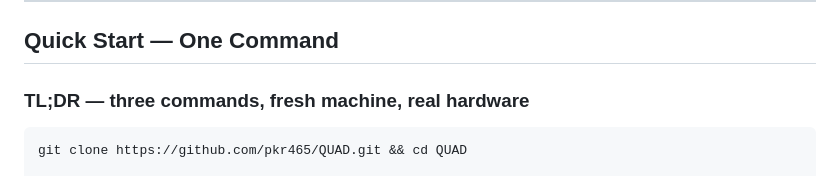
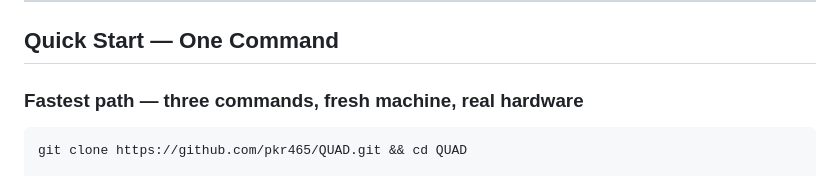
Before and after one commit to pkr465/QUAD, a Markdown page: README.md, the part around the change. Rendered like a GitHub page.

Commit message:
README: rename TL;DR section to 'Fastest path' (less jargon)

````diff
--- a/README.md
+++ b/README.md
@@ -34,7 +34,7 @@
 
 ## Quick Start — One Command
 
-### TL;DR — three commands, fresh machine, real hardware
+### Fastest path — three commands, fresh machine, real hardware
 
 ```bash
 git clone https://github.com/pkr465/QUAD.git && cd QUAD
````
